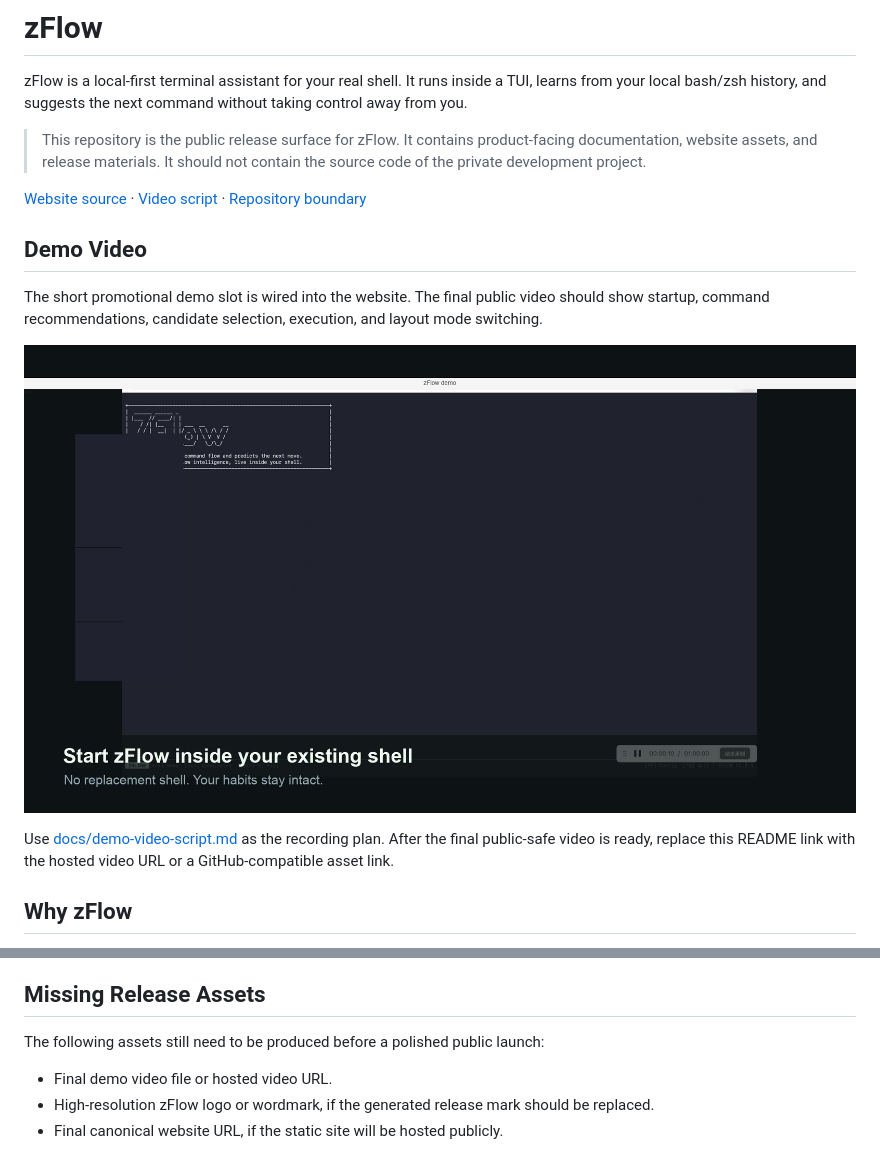
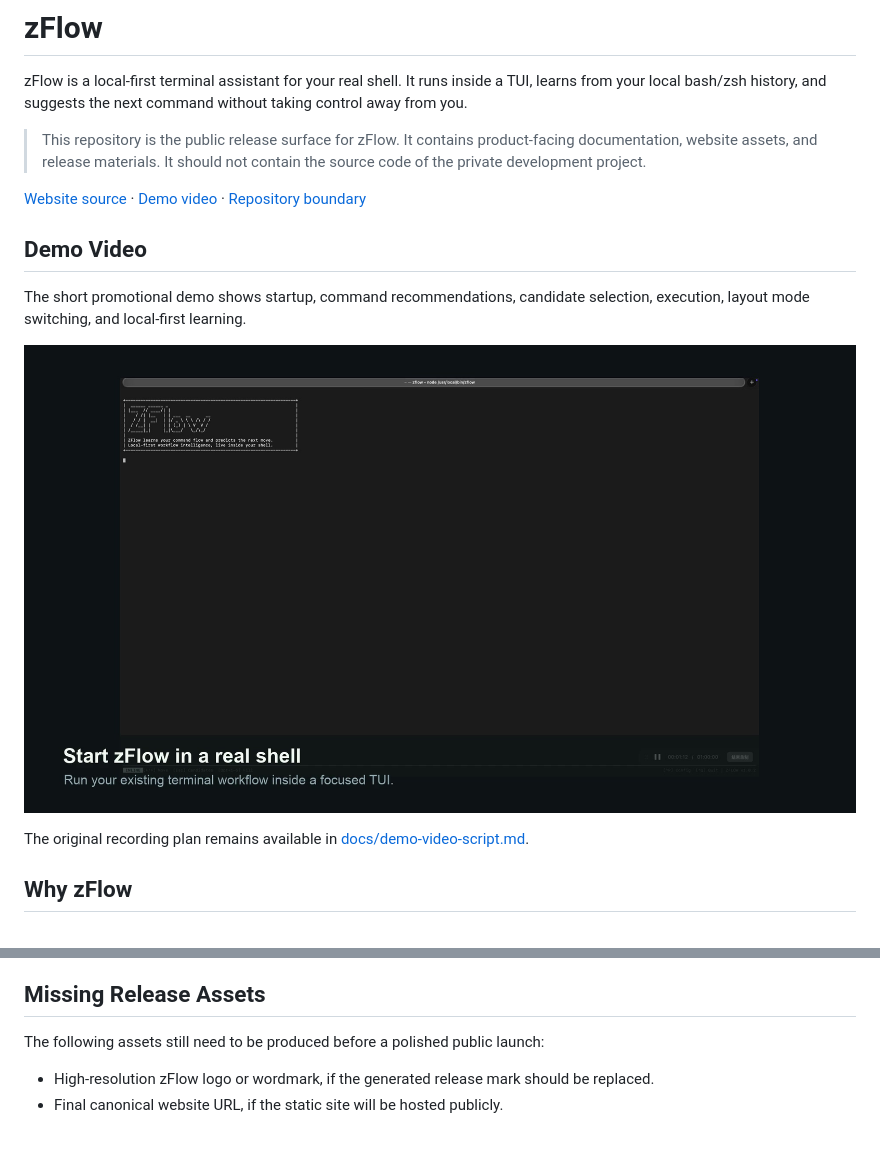
Before and after one commit to projectersMan/zflow, a Markdown page: README.md, 2 parts joined by grey strips. GitHub-like rendering; pictures changed too: assets/zflow-demo-poster.jpg.

Commit message:
Update promo video from clean recording

```diff
--- a/README.md
+++ b/README.md
@@ -4,9 +4,9 @@ zFlow is a local-first terminal assistant for your real shell. It runs inside a
 
 > This repository is the public release surface for zFlow. It contains product-facing documentation, website assets, and release materials. It should not contain the source code of the private development project.
 
-[Website source](site/index.html) · [Video script](docs/demo-video-script.md) · [Repository boundary](docs/release-boundary.md)
+[Website source](site/index.html) · [Demo video](assets/zflow-demo-promo.mp4) · [Repository boundary](docs/release-boundary.md)
 
 ## Demo Video
 
-The short promotional demo slot is wired into the website. The final public video should show startup, command recommendations, candidate selection, execution, and layout mode switching.
+The short promotional demo shows startup, command recommendations, candidate selection, execution, layout mode switching, and local-first learning.
 
@@ -14,5 +14,5 @@ The short promotional demo slot is wired into the website. The final public vide
 
-Use [docs/demo-video-script.md](docs/demo-video-script.md) as the recording plan. After the final public-safe video is ready, replace this README link with the hosted video URL or a GitHub-compatible asset link.
+The original recording plan remains available in [docs/demo-video-script.md](docs/demo-video-script.md).
 
 ## Why zFlow
 
@@ -120,7 +120,6 @@ The English product website source lives in [site/index.html](site/index.html).
 
 The following assets still need to be produced before a polished public launch:
 
-- Final demo video file or hosted video URL.
 - High-resolution zFlow logo or wordmark, if the generated release mark should be replaced.
 - Final canonical website URL, if the static site will be hosted publicly.
 
```
Also changed, not shown: other parts of README.md (+1 -1 lines), 2 other files.
